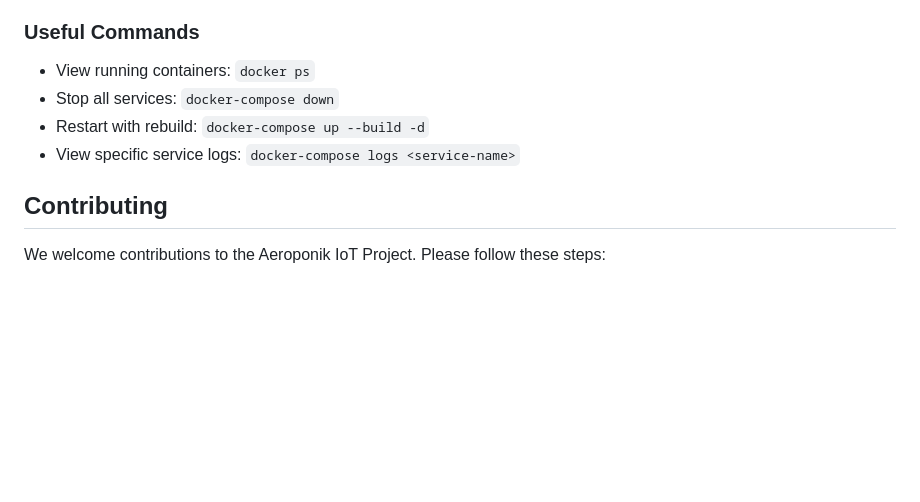
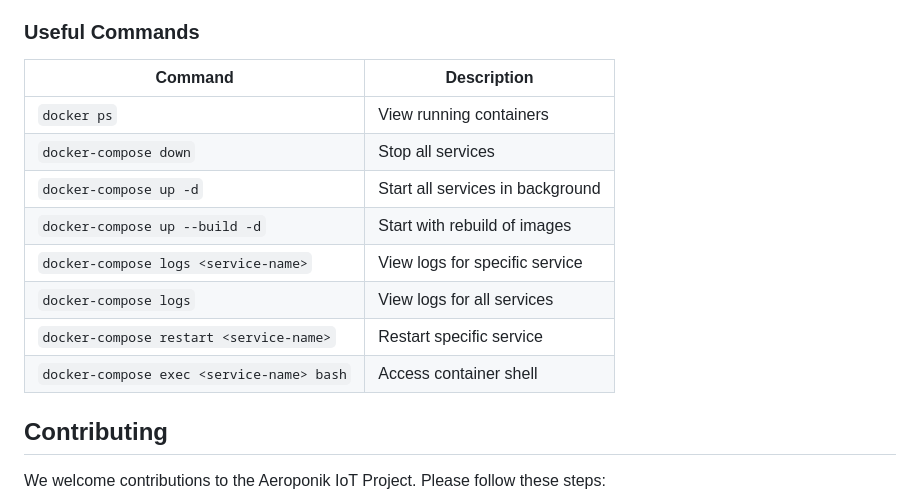
Before and after one commit to Rezen351/Aeroponik-Docker, a Markdown page: README.md, the part around the change printed below. GitHub-like rendering; blank space fills up the shorter version.

```diff
--- a/README.md
+++ b/README.md
@@ -219,10 +240,16 @@ aeroponik/
 
 ### Useful Commands
 
-- View running containers: `docker ps`
-- Stop all services: `docker-compose down`
-- Restart with rebuild: `docker-compose up --build -d`
-- View specific service logs: `docker-compose logs <service-name>`
+| Command | Description |
+|---------|-------------|
+| `docker ps` | View running containers |
+| `docker-compose down` | Stop all services |
+| `docker-compose up -d` | Start all services in background |
+| `docker-compose up --build -d` | Start with rebuild of images |
+| `docker-compose logs <service-name>` | View logs for specific service |
+| `docker-compose logs` | View logs for all services |
+| `docker-compose restart <service-name>` | Restart specific service |
+| `docker-compose exec <service-name> bash` | Access container shell |
 
 ## Contributing
 
```
Also changed, not shown: other parts of README.md (+78 -57 lines).
